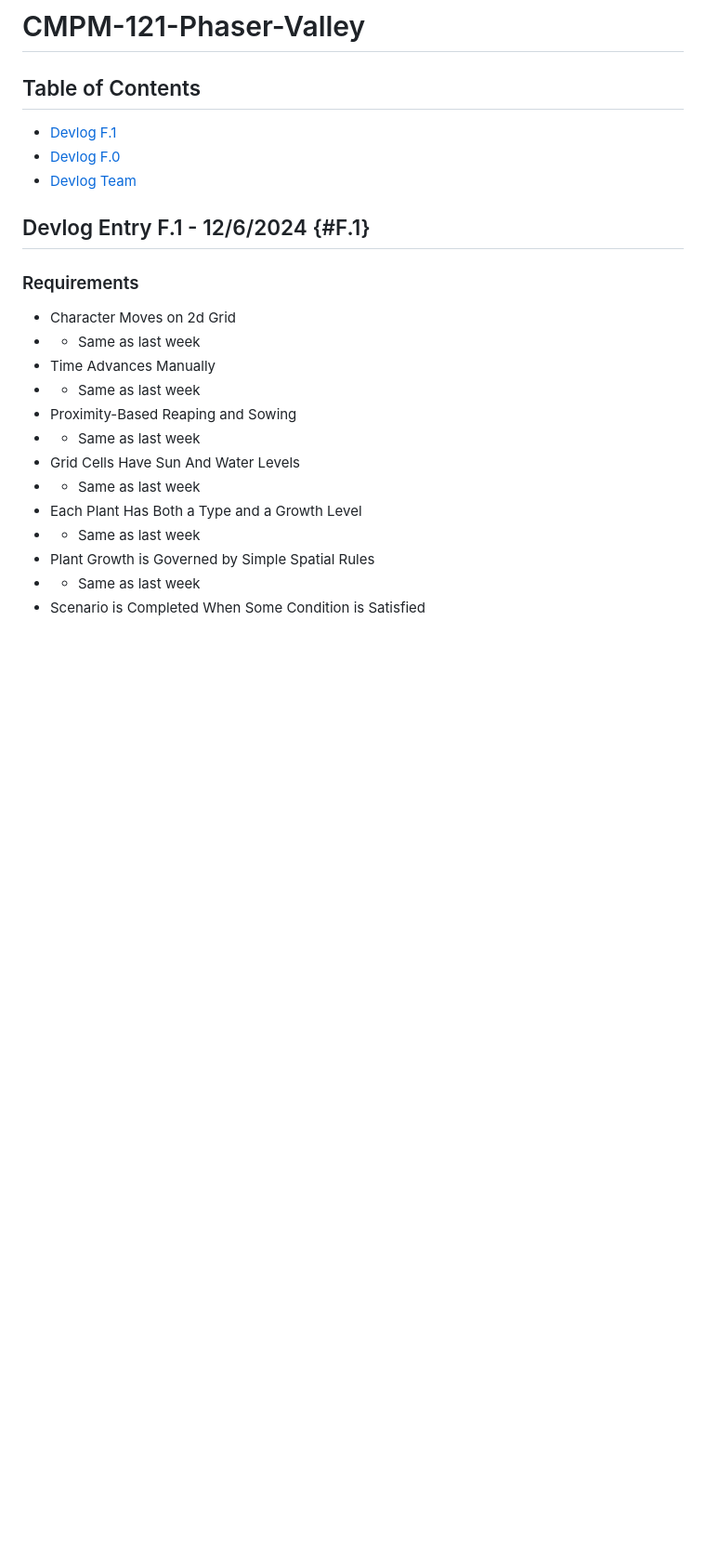
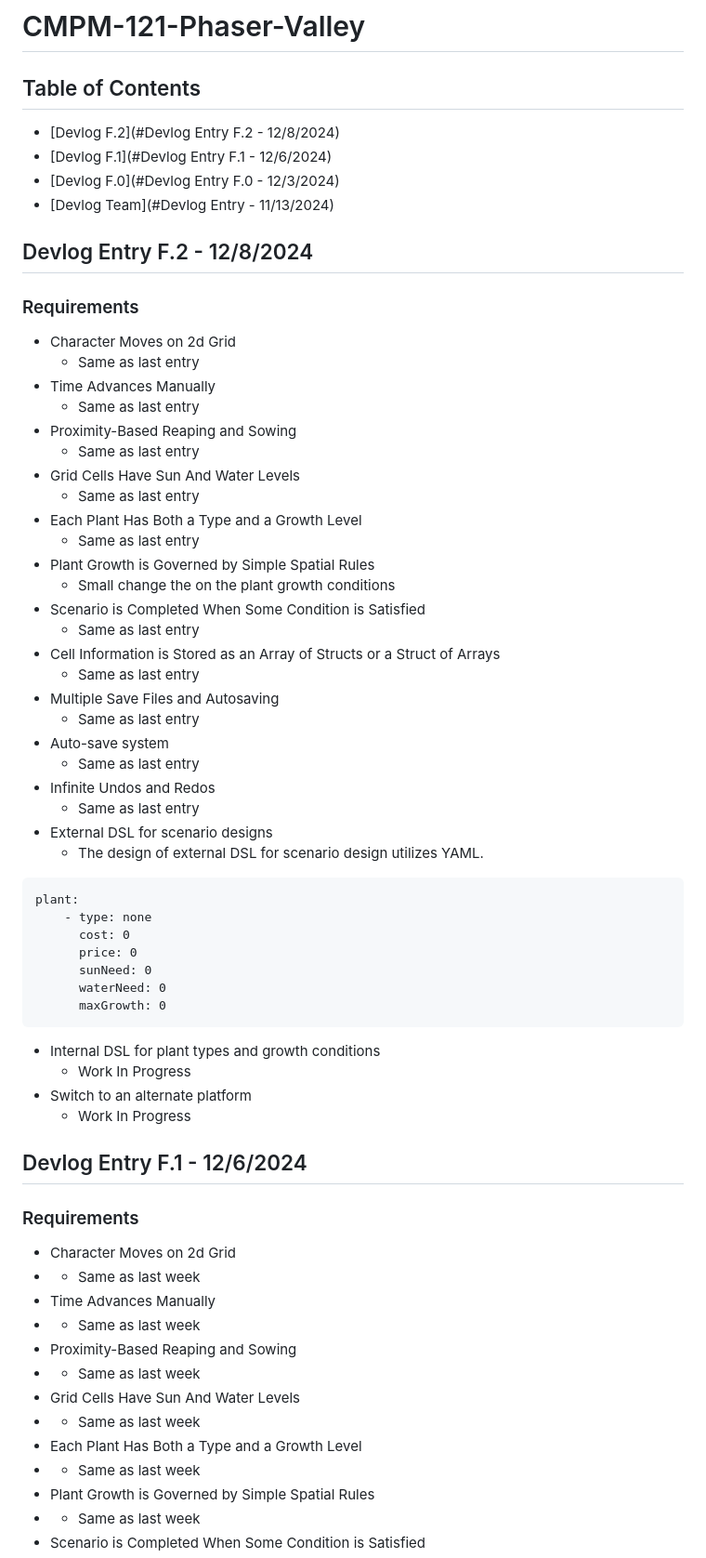
Before and after one commit to kami-lel/CMPM-121-Phaser-Valley, a Markdown page: README.md, the part around one of its changes. Shown at 93% size. Drawn GitHub-style; blank space fills up the shorter version.

Commit message:
add devlog 2

````diff
--- a/README.md
+++ b/README.md
@@ -1,11 +1,54 @@
 # CMPM-121-Phaser-Valley
 
 ## Table of Contents
-- [Devlog F.1](#F.1)
-- [Devlog F.0](#F.0)
-- [Devlog Team](#Team)
+- [Devlog F.2](#Devlog Entry F.2 - 12/8/2024)
+- [Devlog F.1](#Devlog Entry F.1 - 12/6/2024)
+- [Devlog F.0](#Devlog Entry F.0 - 12/3/2024)
+- [Devlog Team](#Devlog Entry - 11/13/2024)
 
-## Devlog Entry F.1 - 12/6/2024 {#F.1}
+## Devlog Entry F.2 - 12/8/2024
+
+### Requirements
+
+- Character Moves on 2d Grid
+    - Same as last entry
+- Time Advances Manually
+    - Same as last entry
+- Proximity-Based Reaping and Sowing
+    - Same as last entry
+- Grid Cells Have Sun And Water Levels
+    - Same as last entry
+- Each Plant Has Both a Type and a Growth Level
+    - Same as last entry
+- Plant Growth is Governed by Simple Spatial Rules
+    - Small change the on the plant growth conditions
+- Scenario is Completed When Some Condition is Satisfied
+    - Same as last entry
+- Cell Information is Stored as an Array of Structs or a Struct of Arrays
+    - Same as last entry
+- Multiple Save Files and Autosaving
+    - Same as last entry
+- Auto-save system
+    -  Same as last entry
+- Infinite Undos and Redos
+    - Same as last entry
+- External DSL for scenario designs
+    - The design of external DSL for scenario design utilizes YAML.
+```
+plant:
+    - type: none
+      cost: 0
+      price: 0
+      sunNeed: 0
+      waterNeed: 0
+      maxGrowth: 0
+```
+- Internal DSL for plant types and growth conditions
+    - Work In Progress
+- Switch to an alternate platform
+    - Work In Progress
+
+## Devlog Entry F.1 - 12/6/2024
 
 ### Requirements
 
````
Also changed, not shown: other parts of README.md (+9 -7 lines).
